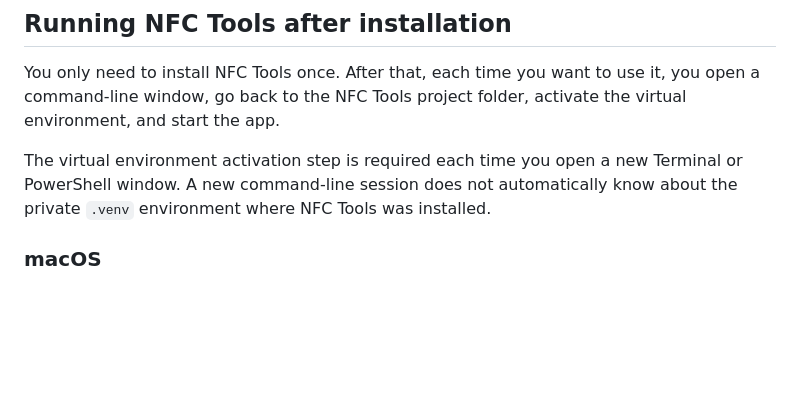
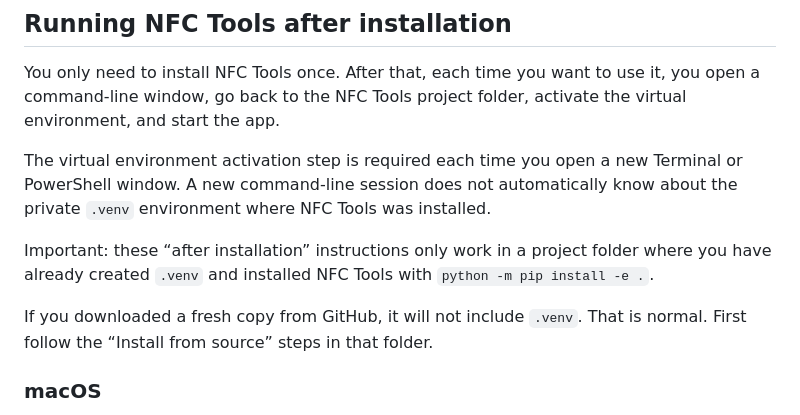
Before and after one commit to AndrewW-NFC/NFC-tools, a Markdown page: README.md, the part around the change. Drawn GitHub-style; blank space fills up the shorter version.

```diff
--- a/README.md
+++ b/README.md
@@ -240,6 +240,10 @@ nfc web
 You only need to install NFC Tools once. After that, each time you want to use it, you open a command-line window, go back to the NFC Tools project folder, activate the virtual environment, and start the app.
 
 The virtual environment activation step is required each time you open a new Terminal or PowerShell window. A new command-line session does not automatically know about the private `.venv` environment where NFC Tools was installed.
+
+Important: these “after installation” instructions only work in a project folder where you have already created `.venv` and installed NFC Tools with `python -m pip install -e .`.
+
+If you downloaded a fresh copy from GitHub, it will not include `.venv`. That is normal. First follow the “Install from source” steps in that folder.
 
 ### macOS
 
```
